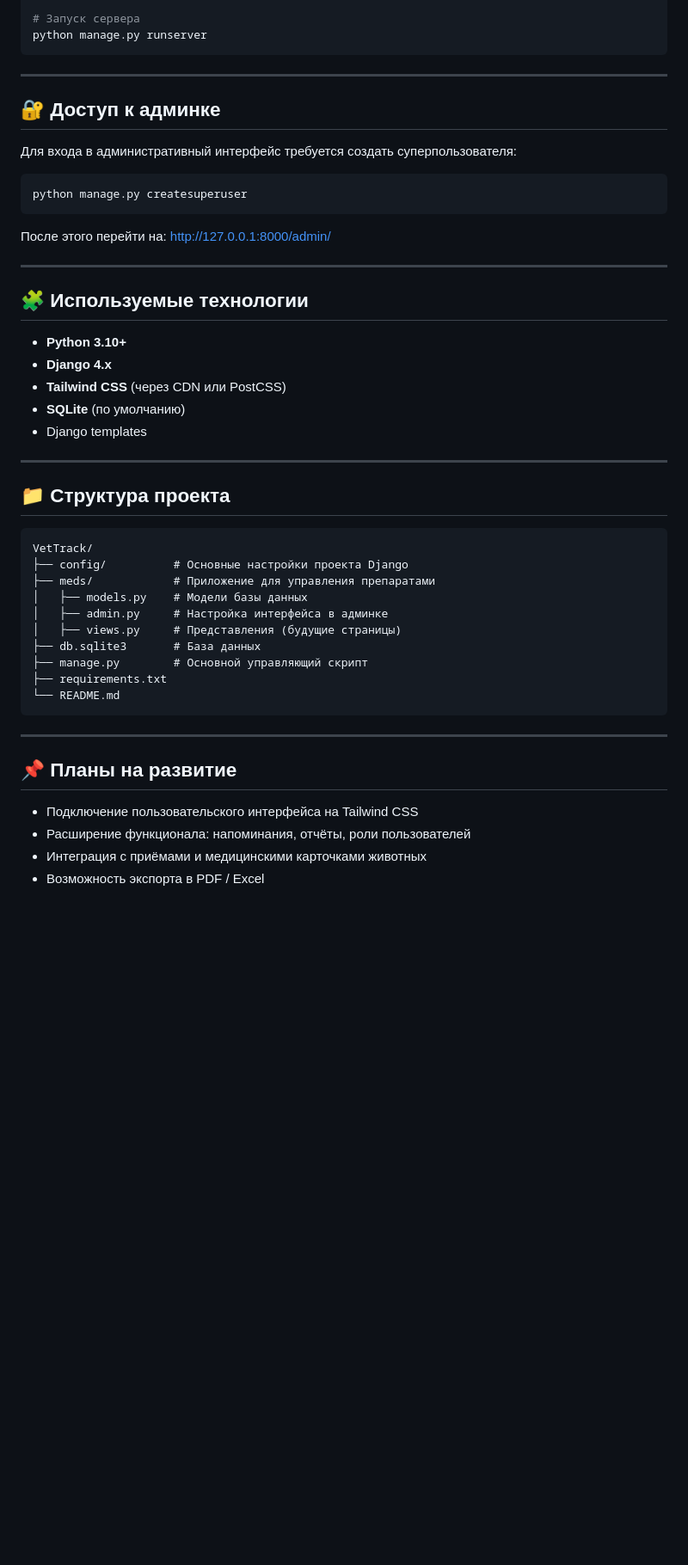
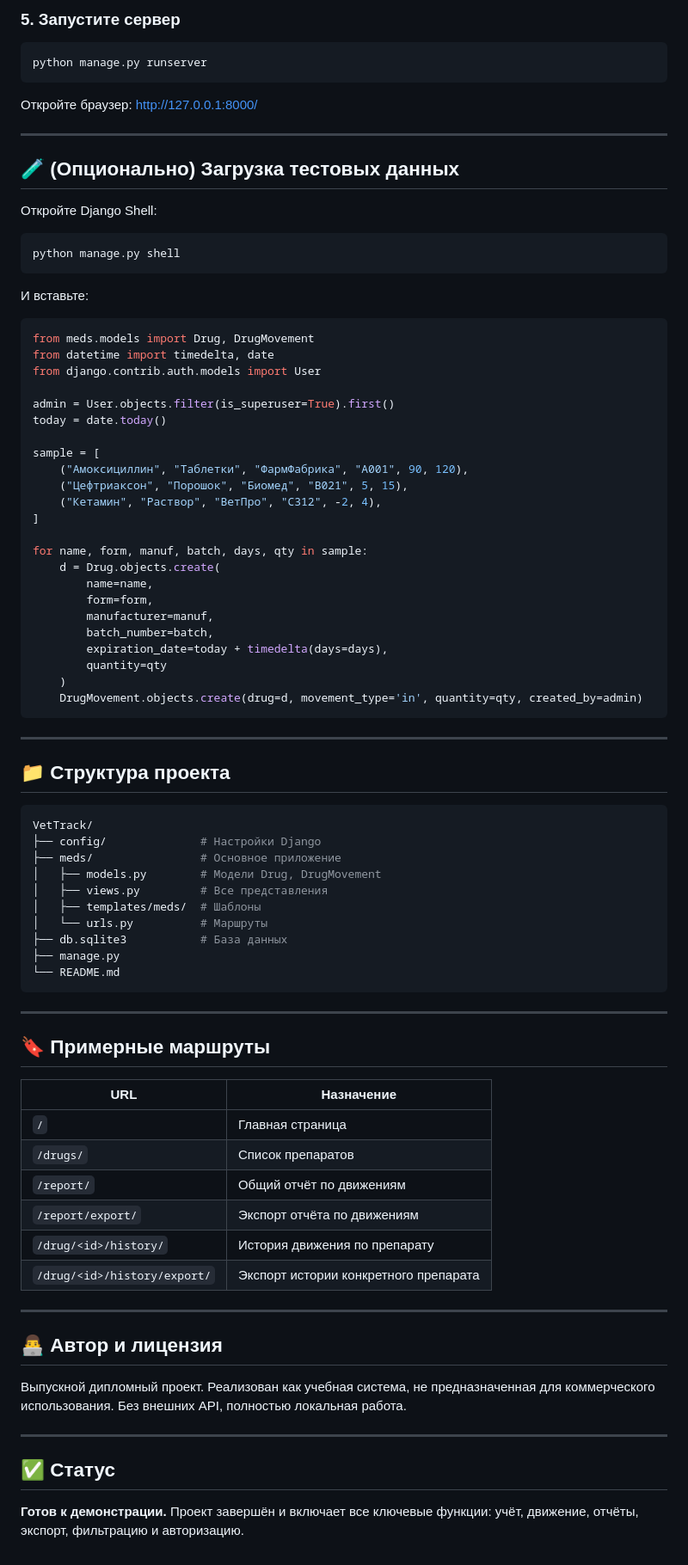
Before and after one commit to IngannamorteScienceDev/VetTrack, a Markdown page: README.md, the part around one of its changes. Shown at 86% size. Rendered like a GitHub page; blank space fills up the shorter version.

`````diff
--- a/README.md
+++ b/README.md
@@ -40,53 +88,91 @@ python manage.py migrate
 
-# Запуск сервера
+### 5. Запустите сервер
+
+```bash
 python manage.py runserver
-````
+```
+
+Откройте браузер: [http://127.0.0.1:8000/](http://127.0.0.1:8000/)
 
 ---
 
-## 🔐 Доступ к админке
+## 🧪 (Опционально) Загрузка тестовых данных
 
-Для входа в административный интерфейс требуется создать суперпользователя:
+Откройте Django Shell:
 
 ```bash
-python manage.py createsuperuser
+python manage.py shell
 ```
 
-После этого перейти на:
-[http://127.0.0.1:8000/admin/](http://127.0.0.1:8000/admin/)
+И вставьте:
 
----
+```python
+from meds.models import Drug, DrugMovement
+from datetime import timedelta, date
+from django.contrib.auth.models import User
 
-## 🧩 Используемые технологии
+admin = User.objects.filter(is_superuser=True).first()
+today = date.today()
 
-* **Python 3.10+**
-* **Django 4.x**
-* **Tailwind CSS** (через CDN или PostCSS)
-* **SQLite** (по умолчанию)
-* Django templates
+sample = [
+    ("Амоксициллин", "Таблетки", "ФармФабрика", "A001", 90, 120),
+    ("Цефтриаксон", "Порошок", "Биомед", "B021", 5, 15),
+    ("Кетамин", "Раствор", "ВетПро", "C312", -2, 4),
+]
+
+for name, form, manuf, batch, days, qty in sample:
+    d = Drug.objects.create(
+        name=name,
+        form=form,
+        manufacturer=manuf,
+        batch_number=batch,
+        expiration_date=today + timedelta(days=days),
+        quantity=qty
+    )
+    DrugMovement.objects.create(drug=d, movement_type='in', quantity=qty, created_by=admin)
+```
 
 ---
 
 ## 📁 Структура проекта
 
-```
+```bash
 VetTrack/
-├── config/          # Основные настройки проекта Django
-├── meds/            # Приложение для управления препаратами
-│   ├── models.py    # Модели базы данных
-│   ├── admin.py     # Настройка интерфейса в админке
-│   ├── views.py     # Представления (будущие страницы)
-├── db.sqlite3       # База данных
-├── manage.py        # Основной управляющий скрипт
-├── requirements.txt
+├── config/              # Настройки Django
+├── meds/                # Основное приложение
+│   ├── models.py        # Модели Drug, DrugMovement
+│   ├── views.py         # Все представления
+│   ├── templates/meds/  # Шаблоны
+│   └── urls.py          # Маршруты
+├── db.sqlite3           # База данных
+├── manage.py
 └── README.md
 ```
 
 ---
 
-## 📌 Планы на развитие
+## 🔖 Примерные маршруты
 
-* Подключение пользовательского интерфейса на Tailwind CSS
-* Расширение функционала: напоминания, отчёты, роли пользователей
-* Интеграция с приёмами и медицинскими карточками животных
-* Возможность экспорта в PDF / Excel
+| URL                          | Назначение                            |
+| ---------------------------- | ------------------------------------- |
+| `/`                          | Главная страница                      |
+| `/drugs/`                    | Список препаратов                     |
+| `/report/`                   | Общий отчёт по движениям              |
+| `/report/export/`            | Экспорт отчёта по движениям           |
+| `/drug/<id>/history/`        | История движения по препарату         |
+| `/drug/<id>/history/export/` | Экспорт истории конкретного препарата |
+
+---
+
+## 👨‍💻 Автор и лицензия
+
+Выпускной дипломный проект.
+Реализован как учебная система, не предназначенная для коммерческого использования.
+Без внешних API, полностью локальная работа.
+
+---
+
+## ✅ Статус
+
+**Готов к демонстрации.**
+Проект завершён и включает все ключевые функции: учёт, движение, отчёты, экспорт, фильтрацию и авторизацию.
`````
Also changed, not shown: other parts of README.md (+68 -20 lines).
